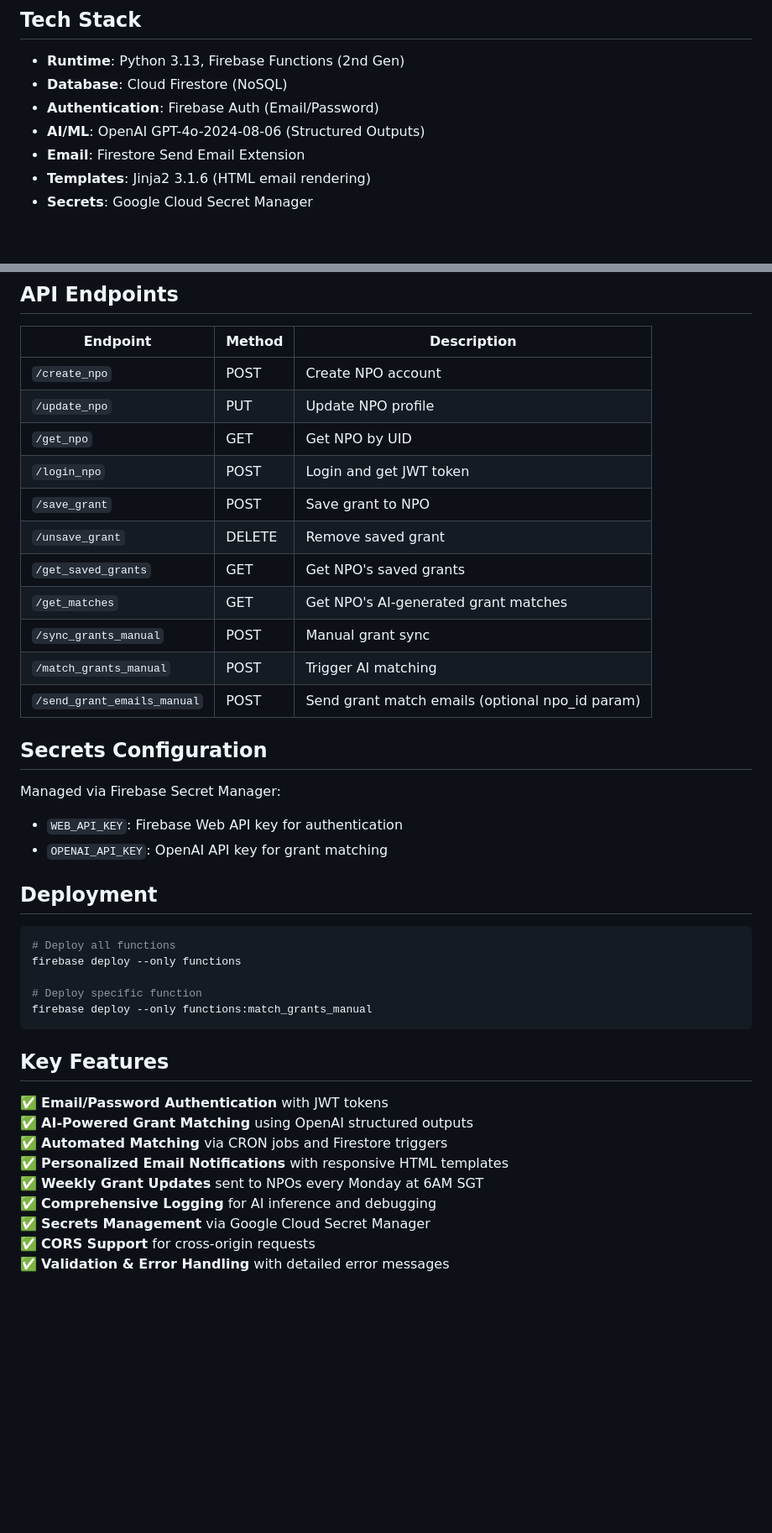
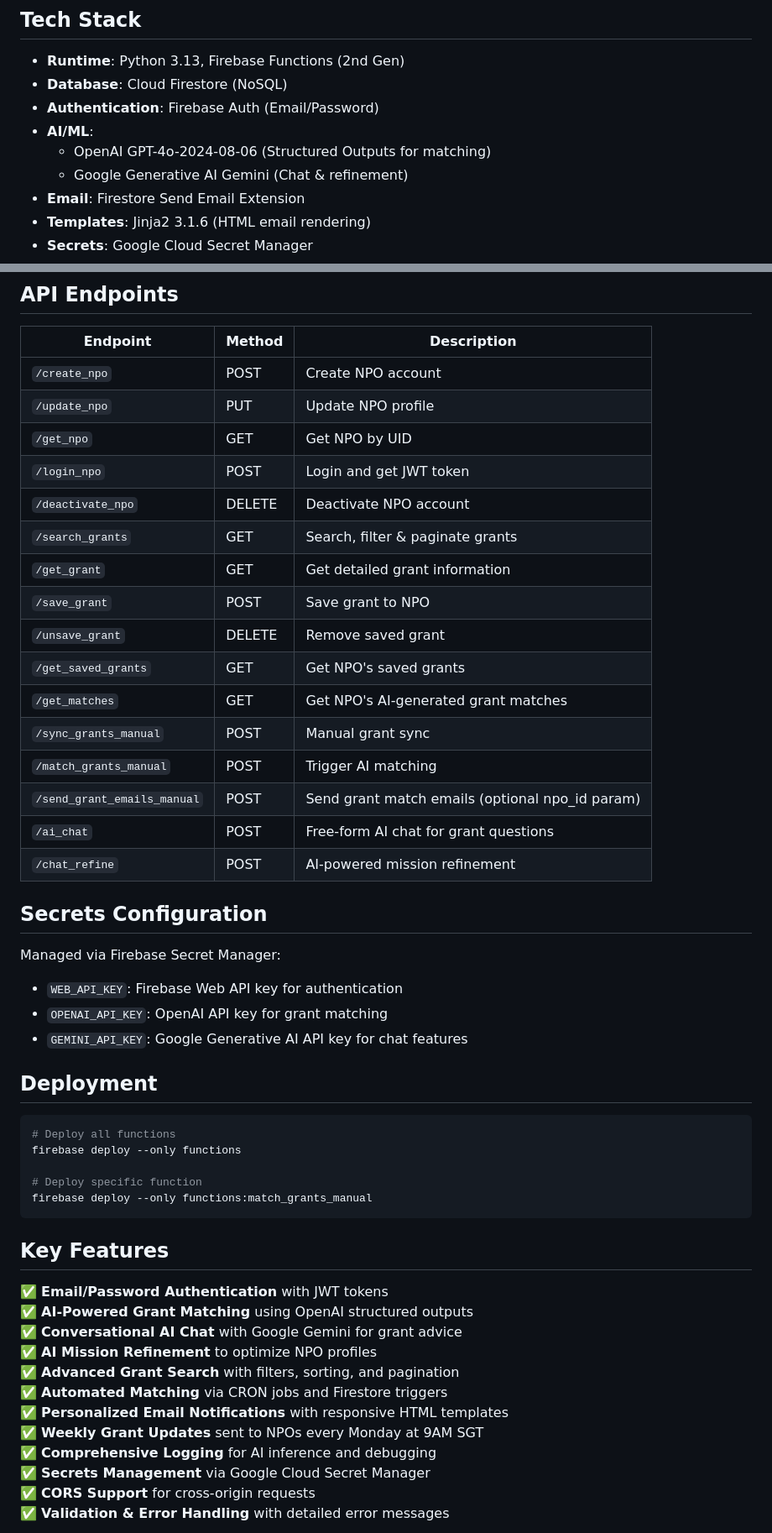
Before and after one commit to ClarenceChoo/Granted, a Markdown page: backend/README.md, 2 parts joined by grey strips. Shown at 84% size. GitHub-like rendering; blank space fills up the shorter version.

Commit message:
docs: update backend readme

```diff
--- a/backend/README.md
+++ b/backend/README.md
@@ -63,7 +63,9 @@ AI-powered grant matching platform for non-profit organisations (NPOs) in Singap
 - **Runtime**: Python 3.13, Firebase Functions (2nd Gen)
 - **Database**: Cloud Firestore (NoSQL)
 - **Authentication**: Firebase Auth (Email/Password)
-- **AI/ML**: OpenAI GPT-4o-2024-08-06 (Structured Outputs)
+- **AI/ML**:
+  - OpenAI GPT-4o-2024-08-06 (Structured Outputs for matching)
+  - Google Generative AI Gemini (Chat & refinement)
 - **Email**: Firestore Send Email Extension
 - **Templates**: Jinja2 3.1.6 (HTML email rendering)
 - **Secrets**: Google Cloud Secret Manager
@@ -182,6 +200,9 @@ mail/{id}
 | `/update_npo` | PUT | Update NPO profile |
 | `/get_npo` | GET | Get NPO by UID |
 | `/login_npo` | POST | Login and get JWT token |
+| `/deactivate_npo` | DELETE | Deactivate NPO account |
+| `/search_grants` | GET | Search, filter & paginate grants |
+| `/get_grant` | GET | Get detailed grant information |
 | `/save_grant` | POST | Save grant to NPO |
 | `/unsave_grant` | DELETE | Remove saved grant |
 | `/get_saved_grants` | GET | Get NPO's saved grants |
@@ -189,12 +210,15 @@ mail/{id}
 | `/sync_grants_manual` | POST | Manual grant sync |
 | `/match_grants_manual` | POST | Trigger AI matching |
 | `/send_grant_emails_manual` | POST | Send grant match emails (optional npo_id param) |
+| `/ai_chat` | POST | Free-form AI chat for grant questions |
+| `/chat_refine` | POST | AI-powered mission refinement |
 
 ## Secrets Configuration
 
 Managed via Firebase Secret Manager:
 - `WEB_API_KEY`: Firebase Web API key for authentication
 - `OPENAI_API_KEY`: OpenAI API key for grant matching
+- `GEMINI_API_KEY`: Google Generative AI API key for chat features
 
 ## Deployment
 
@@ -210,9 +234,12 @@ firebase deploy --only functions:match_grants_manual
 
 ✅ **Email/Password Authentication** with JWT tokens
 ✅ **AI-Powered Grant Matching** using OpenAI structured outputs
+✅ **Conversational AI Chat** with Google Gemini for grant advice
+✅ **AI Mission Refinement** to optimize NPO profiles
+✅ **Advanced Grant Search** with filters, sorting, and pagination
 ✅ **Automated Matching** via CRON jobs and Firestore triggers
 ✅ **Personalized Email Notifications** with responsive HTML templates
-✅ **Weekly Grant Updates** sent to NPOs every Monday at 6AM SGT
+✅ **Weekly Grant Updates** sent to NPOs every Monday at 9AM SGT
 ✅ **Comprehensive Logging** for AI inference and debugging
 ✅ **Secrets Management** via Google Cloud Secret Manager
 ✅ **CORS Support** for cross-origin requests
```
Also changed, not shown: other parts of backend/README.md (+18 -2 lines).
